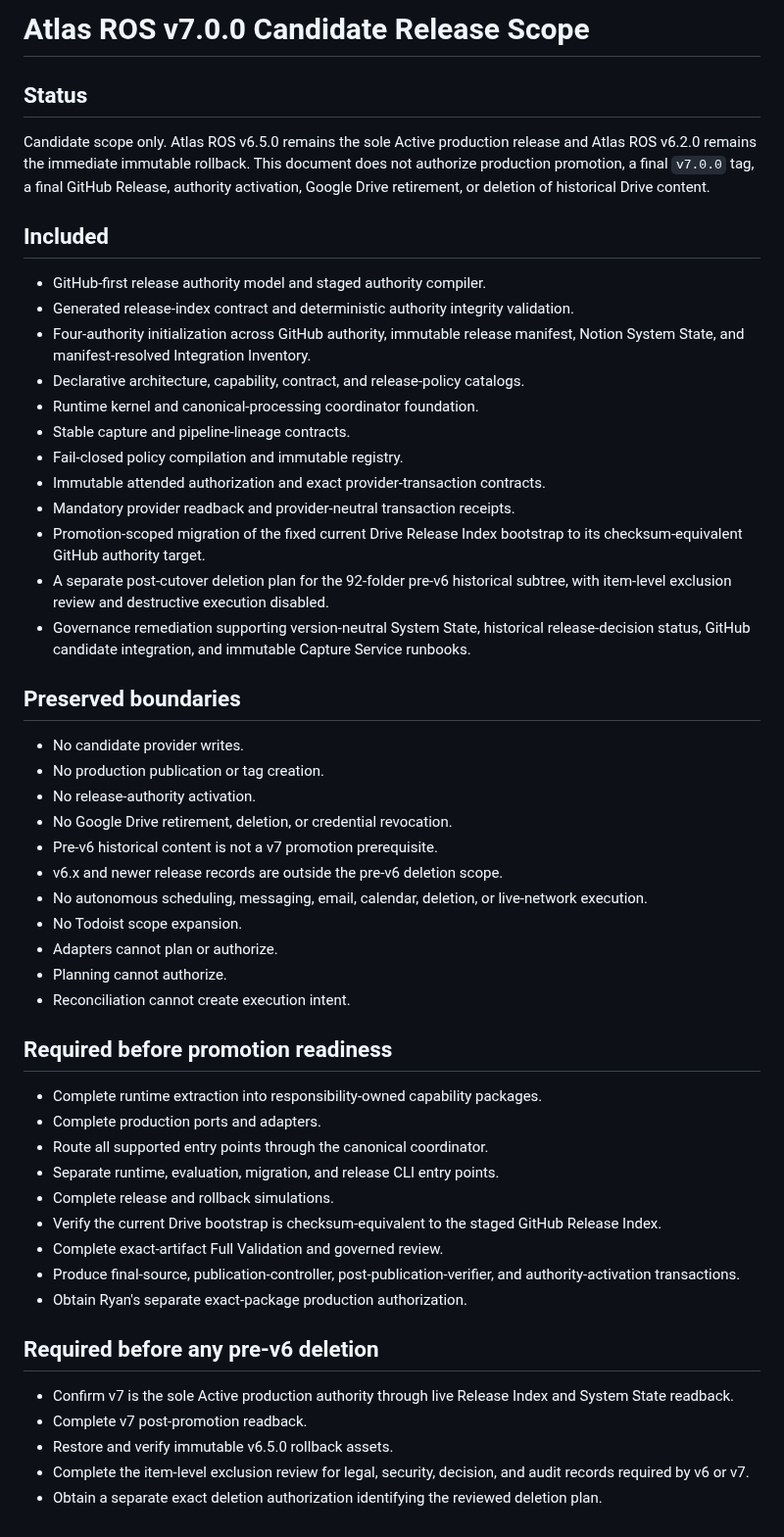
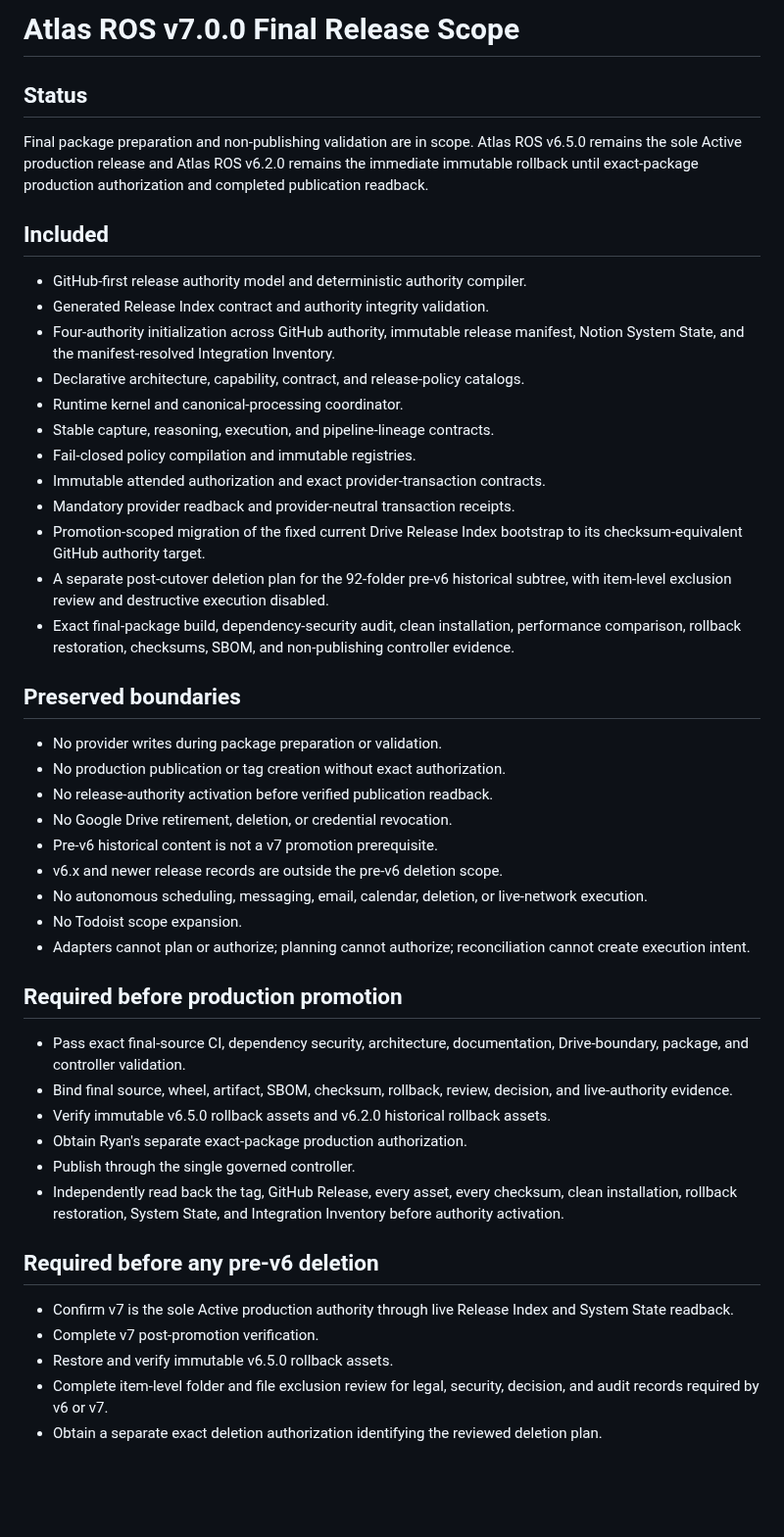
Before and after one commit to Ryan9876/atlas-ros, a Markdown page: release/RELEASE_SCOPE_V700.md, the part around the change. Shown at 98% size. Drawn GitHub-style; blank space fills up the shorter version.

Commit message:
release: freeze Atlas ROS v7.0.0 identity

```diff
--- a/release/RELEASE_SCOPE_V700.md
+++ b/release/RELEASE_SCOPE_V700.md
@@ -1,54 +1,49 @@
-# Atlas ROS v7.0.0 Candidate Release Scope
+# Atlas ROS v7.0.0 Final Release Scope
 
 ## Status
 
-Candidate scope only. Atlas ROS v6.5.0 remains the sole Active production release and Atlas ROS v6.2.0 remains the immediate immutable rollback. This document does not authorize production promotion, a final `v7.0.0` tag, a final GitHub Release, authority activation, Google Drive retirement, or deletion of historical Drive content.
+Final package preparation and non-publishing validation are in scope. Atlas ROS v6.5.0 remains the sole Active production release and Atlas ROS v6.2.0 remains the immediate immutable rollback until exact-package production authorization and completed publication readback.
 
 ## Included
 
-- GitHub-first release authority model and staged authority compiler.
-- Generated release-index contract and deterministic authority integrity validation.
-- Four-authority initialization across GitHub authority, immutable release manifest, Notion System State, and manifest-resolved Integration Inventory.
+- GitHub-first release authority model and deterministic authority compiler.
+- Generated Release Index contract and authority integrity validation.
+- Four-authority initialization across GitHub authority, immutable release manifest, Notion System State, and the manifest-resolved Integration Inventory.
 - Declarative architecture, capability, contract, and release-policy catalogs.
-- Runtime kernel and canonical-processing coordinator foundation.
-- Stable capture and pipeline-lineage contracts.
-- Fail-closed policy compilation and immutable registry.
+- Runtime kernel and canonical-processing coordinator.
+- Stable capture, reasoning, execution, and pipeline-lineage contracts.
+- Fail-closed policy compilation and immutable registries.
 - Immutable attended authorization and exact provider-transaction contracts.
 - Mandatory provider readback and provider-neutral transaction receipts.
 - Promotion-scoped migration of the fixed current Drive Release Index bootstrap to its checksum-equivalent GitHub authority target.
 - A separate post-cutover deletion plan for the 92-folder pre-v6 historical subtree, with item-level exclusion review and destructive execution disabled.
-- Governance remediation supporting version-neutral System State, historical release-decision status, GitHub candidate integration, and immutable Capture Service runbooks.
+- Exact final-package build, dependency-security audit, clean installation, performance comparison, rollback restoration, checksums, SBOM, and non-publishing controller evidence.
 
 ## Preserved boundaries
 
-- No candidate provider writes.
-- No production publication or tag creation.
-- No release-authority activation.
+- No provider writes during package preparation or validation.
+- No production publication or tag creation without exact authorization.
+- No release-authority activation before verified publication readback.
 - No Google Drive retirement, deletion, or credential revocation.
 - Pre-v6 historical content is not a v7 promotion prerequisite.
 - v6.x and newer release records are outside the pre-v6 deletion scope.
 - No autonomous scheduling, messaging, email, calendar, deletion, or live-network execution.
 - No Todoist scope expansion.
-- Adapters cannot plan or authorize.
-- Planning cannot authorize.
-- Reconciliation cannot create execution intent.
+- Adapters cannot plan or authorize; planning cannot authorize; reconciliation cannot create execution intent.
 
-## Required before promotion readiness
+## Required before production promotion
 
-- Complete runtime extraction into responsibility-owned capability packages.
-- Complete production ports and adapters.
-- Route all supported entry points through the canonical coordinator.
-- Separate runtime, evaluation, migration, and release CLI entry points.
-- Complete release and rollback simulations.
-- Verify the current Drive bootstrap is checksum-equivalent to the staged GitHub Release Index.
-- Complete exact-artifact Full Validation and governed review.
-- Produce final-source, publication-controller, post-publication-verifier, and authority-activation transactions.
+- Pass exact final-source CI, dependency security, architecture, documentation, Drive-boundary, package, and controller validation.
+- Bind final source, wheel, artifact, SBOM, checksum, rollback, review, decision, and live-authority evidence.
+- Verify immutable v6.5.0 rollback assets and v6.2.0 historical rollback assets.
 - Obtain Ryan's separate exact-package production authorization.
+- Publish through the single governed controller.
+- Independently read back the tag, GitHub Release, every asset, every checksum, clean installation, rollback restoration, System State, and Integration Inventory before authority activation.
 
 ## Required before any pre-v6 deletion
 
 - Confirm v7 is the sole Active production authority through live Release Index and System State readback.
-- Complete v7 post-promotion readback.
+- Complete v7 post-promotion verification.
 - Restore and verify immutable v6.5.0 rollback assets.
-- Complete the item-level exclusion review for legal, security, decision, and audit records required by v6 or v7.
+- Complete item-level folder and file exclusion review for legal, security, decision, and audit records required by v6 or v7.
 - Obtain a separate exact deletion authorization identifying the reviewed deletion plan.
```
